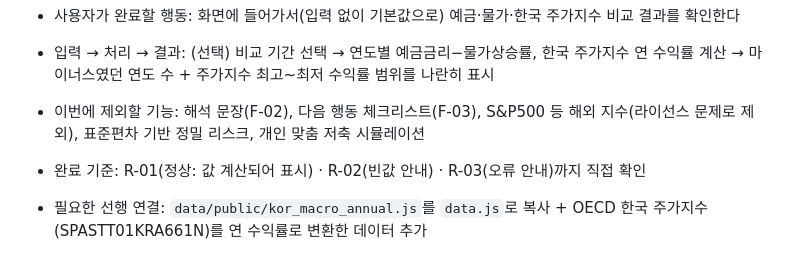
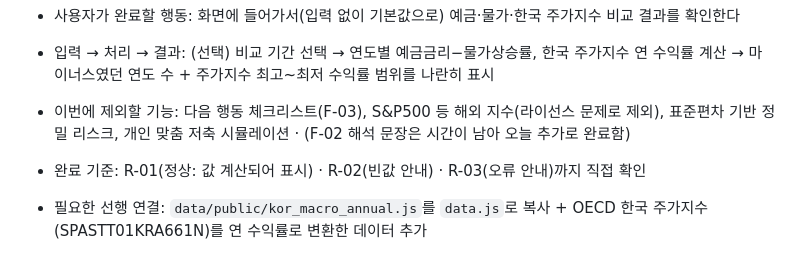
Before and after one commit to kimdw144-bit/pusan3, a Markdown page: docs/mvp_rice.md, the part around the change. Rendered like a GitHub page.

Commit message:
mvp_rice.md: F-02가 이미 구현됐음을 반영해 제외 목록 정정

```diff
--- a/docs/mvp_rice.md
+++ b/docs/mvp_rice.md
@@ -27,7 +27,7 @@ MVP 목표는 사용자가 핵심 일을 한 번 끝낼 수 있는 가장 작은
 - 이번 핵심 기능: 예금금리·물가상승률·한국 주가지수 연 수익률을 한 화면에서 비교해 "예금만으로 충분한지" 판단 신호를 주는 계산기
 - 사용자가 완료할 행동: 화면에 들어가서(입력 없이 기본값으로) 예금·물가·한국 주가지수 비교 결과를 확인한다
 - 입력 → 처리 → 결과: (선택) 비교 기간 선택 → 연도별 예금금리−물가상승률, 한국 주가지수 연 수익률 계산 → 마이너스였던 연도 수 + 주가지수 최고~최저 수익률 범위를 나란히 표시
-- 이번에 제외할 기능: 해석 문장(F-02), 다음 행동 체크리스트(F-03), S&P500 등 해외 지수(라이선스 문제로 제외), 표준편차 기반 정밀 리스크, 개인 맞춤 저축 시뮬레이션
+- 이번에 제외할 기능: 다음 행동 체크리스트(F-03), S&P500 등 해외 지수(라이선스 문제로 제외), 표준편차 기반 정밀 리스크, 개인 맞춤 저축 시뮬레이션 · (F-02 해석 문장은 시간이 남아 오늘 추가로 완료함)
 - 완료 기준: R-01(정상: 값 계산되어 표시) · R-02(빈값 안내) · R-03(오류 안내)까지 직접 확인
 - 필요한 선행 연결: `data/public/kor_macro_annual.js`를 `data.js`로 복사 + OECD 한국 주가지수(SPASTT01KRA661N)를 연 수익률로 변환한 데이터 추가
 
```
